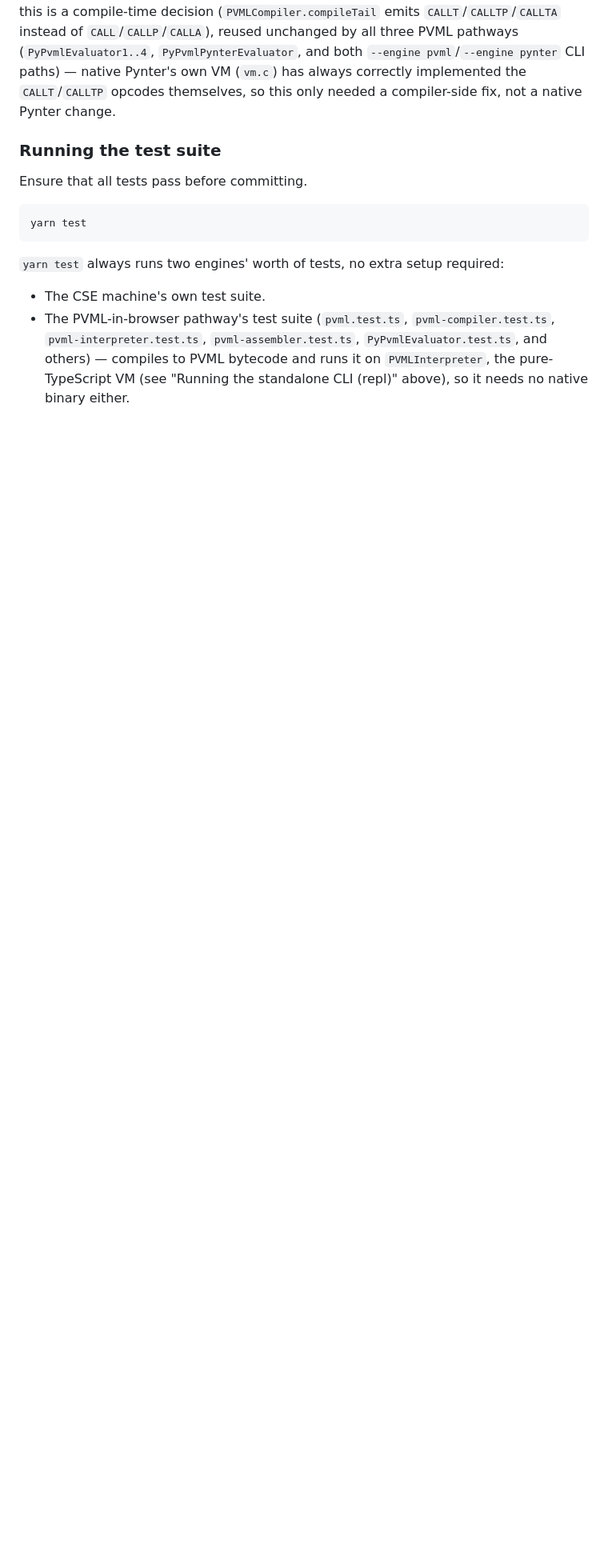
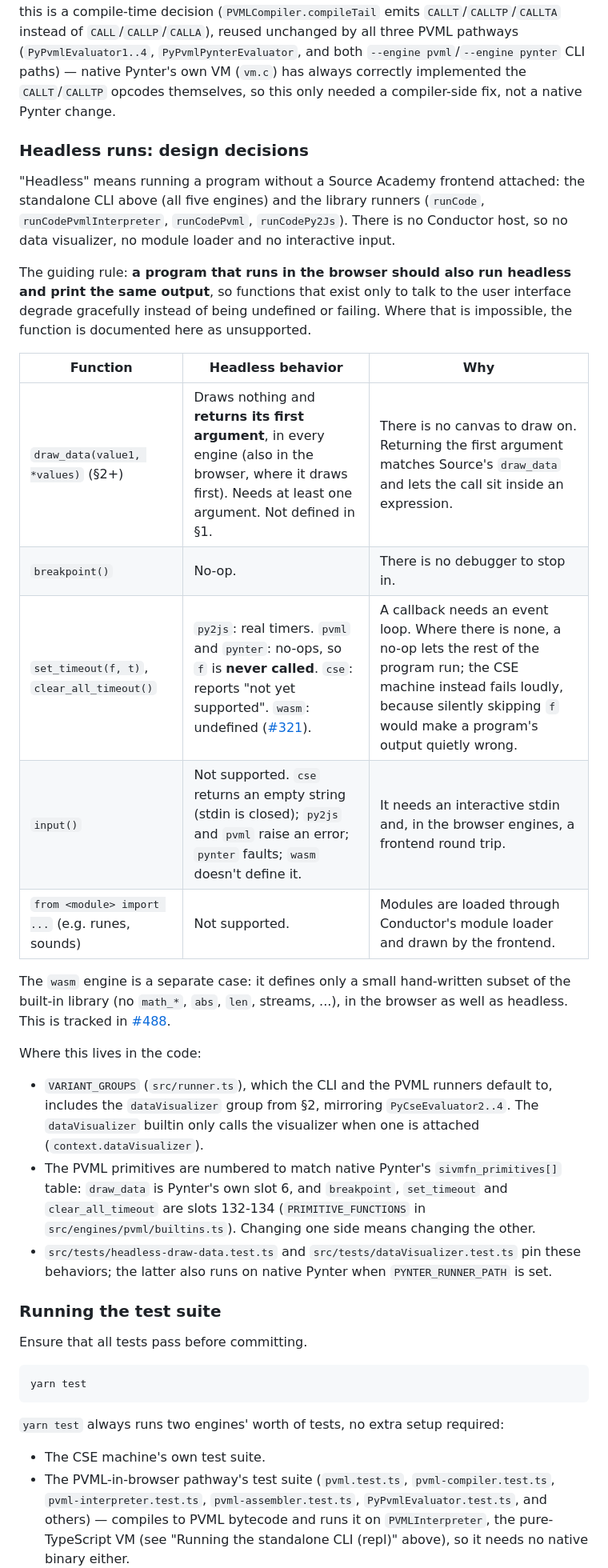
Before and after one commit to source-academy/py-slang, a Markdown page: README.md, the part around the change. Shown at 80% size. Drawn GitHub-style; blank space fills up the shorter version.

Commit message:
README: document the headless design decisions
Add a "Headless runs: design decisions" section: what headless means, the
rule that a browser-passing program should run headless with the same output,
and per-function behavior (draw_data, breakpoint, set_timeout and
clear_all_timeout, input, module imports) with the reasons, the wasm gap
(#488), and where the decisions live in the code.

Co-Authored-By: Claude Sonnet 5.5 <noreply@anthropic.com>

```diff
--- a/README.md
+++ b/README.md
@@ -123,6 +123,28 @@ The bytecode format itself — currently identical to SVML, the format [Sinter](
 #### Tail-call optimization
 
 Both the CSE machine and the PVML compiler perform tail-call optimization: a call in tail position (the direct value of a `return`, including through both branches of a ternary) reuses the current call frame instead of growing the call stack, so tail-recursive SICPy programs run in constant stack space regardless of recursion depth. On the PVML side this is a compile-time decision (`PVMLCompiler.compileTail` emits `CALLT`/`CALLTP`/`CALLTA` instead of `CALL`/`CALLP`/`CALLA`), reused unchanged by all three PVML pathways (`PyPvmlEvaluator1..4`, `PyPvmlPynterEvaluator`, and both `--engine pvml`/`--engine pynter` CLI paths) — native Pynter's own VM (`vm.c`) has always correctly implemented the `CALLT`/`CALLTP` opcodes themselves, so this only needed a compiler-side fix, not a native Pynter change.
+
+### Headless runs: design decisions
+
+"Headless" means running a program without a Source Academy frontend attached: the standalone CLI above (all five engines) and the library runners (`runCode`, `runCodePvmlInterpreter`, `runCodePvml`, `runCodePy2Js`). There is no Conductor host, so no data visualizer, no module loader and no interactive input.
+
+The guiding rule: **a program that runs in the browser should also run headless and print the same output**, so functions that exist only to talk to the user interface degrade gracefully instead of being undefined or failing. Where that is impossible, the function is documented here as unsupported.
+
+| Function                                        | Headless behavior                                                                                                                                                                                     | Why                                                                                                                                                                                                             |
+| ----------------------------------------------- | ----------------------------------------------------------------------------------------------------------------------------------------------------------------------------------------------------- | --------------------------------------------------------------------------------------------------------------------------------------------------------------------------------------------------------------- |
+| `draw_data(value1, *values)` (§2+)              | Draws nothing and **returns its first argument**, in every engine (also in the browser, where it draws first). Needs at least one argument. Not defined in §1.                                        | There is no canvas to draw on. Returning the first argument matches Source's `draw_data` and lets the call sit inside an expression.                                                                            |
+| `breakpoint()`                                  | No-op.                                                                                                                                                                                                | There is no debugger to stop in.                                                                                                                                                                                |
+| `set_timeout(f, t)`, `clear_all_timeout()`      | `py2js`: real timers. `pvml` and `pynter`: no-ops, so `f` is **never called**. `cse`: reports "not yet supported". `wasm`: undefined ([#321](https://github.com/source-academy/py-slang/issues/321)). | A callback needs an event loop. Where there is none, a no-op lets the rest of the program run; the CSE machine instead fails loudly, because silently skipping `f` would make a program's output quietly wrong. |
+| `input()`                                       | Not supported. `cse` returns an empty string (stdin is closed); `py2js` and `pvml` raise an error; `pynter` faults; `wasm` doesn't define it.                                                         | It needs an interactive stdin and, in the browser engines, a frontend round trip.                                                                                                                               |
+| `from <module> import ...` (e.g. runes, sounds) | Not supported.                                                                                                                                                                                        | Modules are loaded through Conductor's module loader and drawn by the frontend.                                                                                                                                 |
+
+The `wasm` engine is a separate case: it defines only a small hand-written subset of the built-in library (no `math_*`, `abs`, `len`, streams, ...), in the browser as well as headless. This is tracked in [#488](https://github.com/source-academy/py-slang/issues/488).
+
+Where this lives in the code:
+
+- `VARIANT_GROUPS` (`src/runner.ts`), which the CLI and the PVML runners default to, includes the `dataVisualizer` group from §2, mirroring `PyCseEvaluator2..4`. The `dataVisualizer` builtin only calls the visualizer when one is attached (`context.dataVisualizer`).
+- The PVML primitives are numbered to match native Pynter's `sivmfn_primitives[]` table: `draw_data` is Pynter's own slot 6, and `breakpoint`, `set_timeout` and `clear_all_timeout` are slots 132-134 (`PRIMITIVE_FUNCTIONS` in `src/engines/pvml/builtins.ts`). Changing one side means changing the other.
+- `src/tests/headless-draw-data.test.ts` and `src/tests/dataVisualizer.test.ts` pin these behaviors; the latter also runs on native Pynter when `PYNTER_RUNNER_PATH` is set.
 
 ### Running the test suite
 
```
